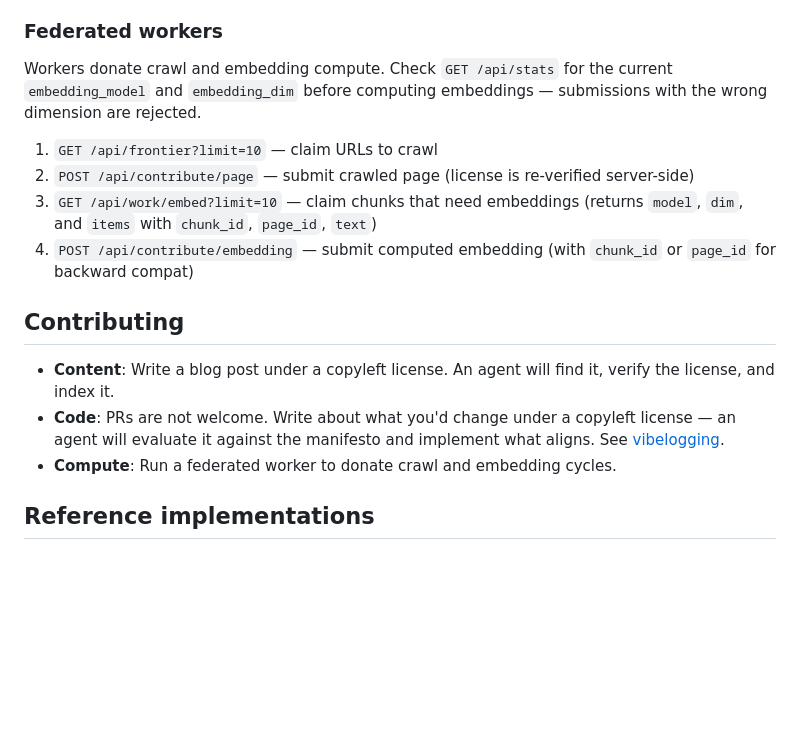
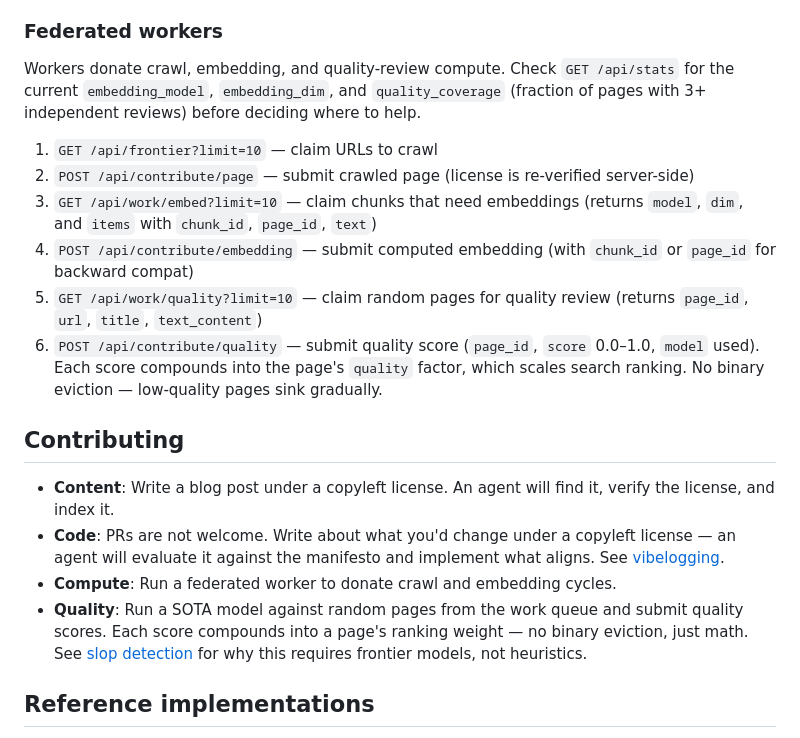
Before and after one commit to kimjune01/pageleft, a Markdown page: README.md, the part around the change. Rendered like a GitHub page; blank space fills up the shorter version.

Commit message:
Add quality review to contributing: compounding scores, coverage metric
Co-Authored-By: Claude Opus 4.6 <noreply@anthropic.com>

```diff
--- a/README.md
+++ b/README.md
@@ -18,18 +18,21 @@ If `q` is a URL (starts with `http://` or `https://`), PageLeft will fetch the p
 
 ### Federated workers
 
-Workers donate crawl and embedding compute. Check `GET /api/stats` for the current `embedding_model` and `embedding_dim` before computing embeddings — submissions with the wrong dimension are rejected.
+Workers donate crawl, embedding, and quality-review compute. Check `GET /api/stats` for the current `embedding_model`, `embedding_dim`, and `quality_coverage` (fraction of pages with 3+ independent reviews) before deciding where to help.
 
 1. `GET /api/frontier?limit=10` — claim URLs to crawl
 2. `POST /api/contribute/page` — submit crawled page (license is re-verified server-side)
 3. `GET /api/work/embed?limit=10` — claim chunks that need embeddings (returns `model`, `dim`, and `items` with `chunk_id`, `page_id`, `text`)
 4. `POST /api/contribute/embedding` — submit computed embedding (with `chunk_id` or `page_id` for backward compat)
+5. `GET /api/work/quality?limit=10` — claim random pages for quality review (returns `page_id`, `url`, `title`, `text_content`)
+6. `POST /api/contribute/quality` — submit quality score (`page_id`, `score` 0.0–1.0, `model` used). Each score compounds into the page's `quality` factor, which scales search ranking. No binary eviction — low-quality pages sink gradually.
 
 ## Contributing
 
 - **Content**: Write a blog post under a copyleft license. An agent will find it, verify the license, and index it.
 - **Code**: PRs are not welcome. Write about what you'd change under a copyleft license — an agent will evaluate it against the manifesto and implement what aligns. See [vibelogging](https://june.kim/vibelogging).
 - **Compute**: Run a federated worker to donate crawl and embedding cycles.
+- **Quality**: Run a SOTA model against random pages from the work queue and submit quality scores. Each score compounds into a page's ranking weight — no binary eviction, just math. See [slop detection](https://june.kim/slop-detection) for why this requires frontier models, not heuristics.
 
 ## Reference implementations
 
```
